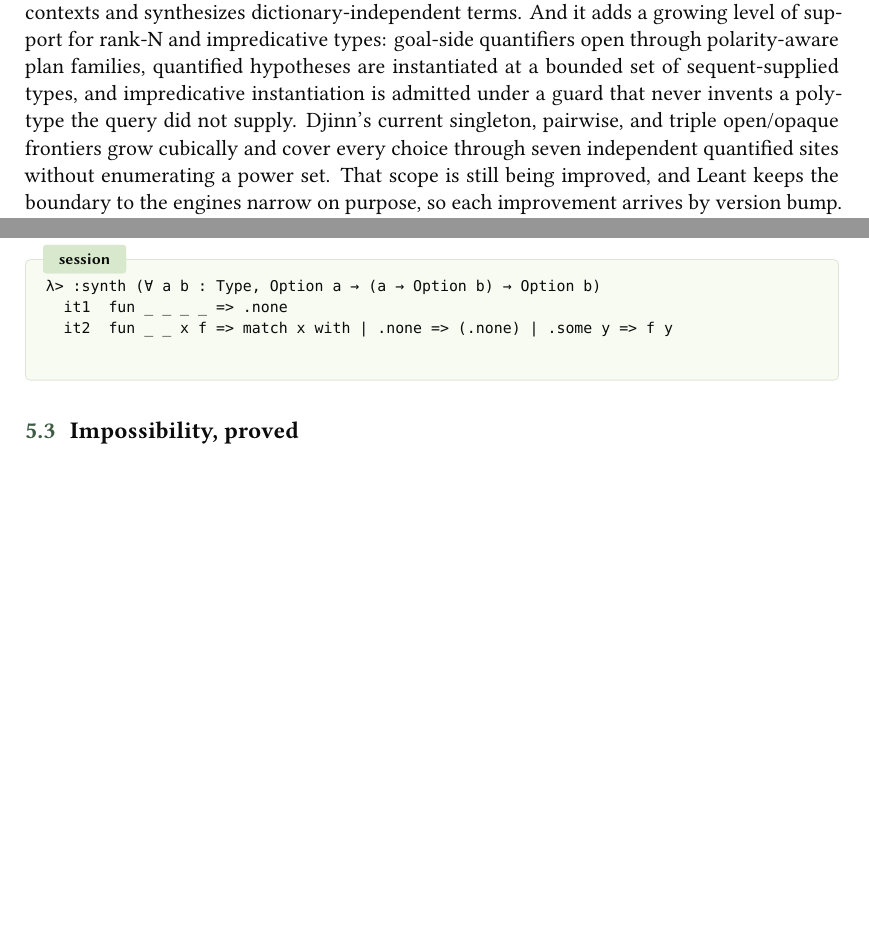
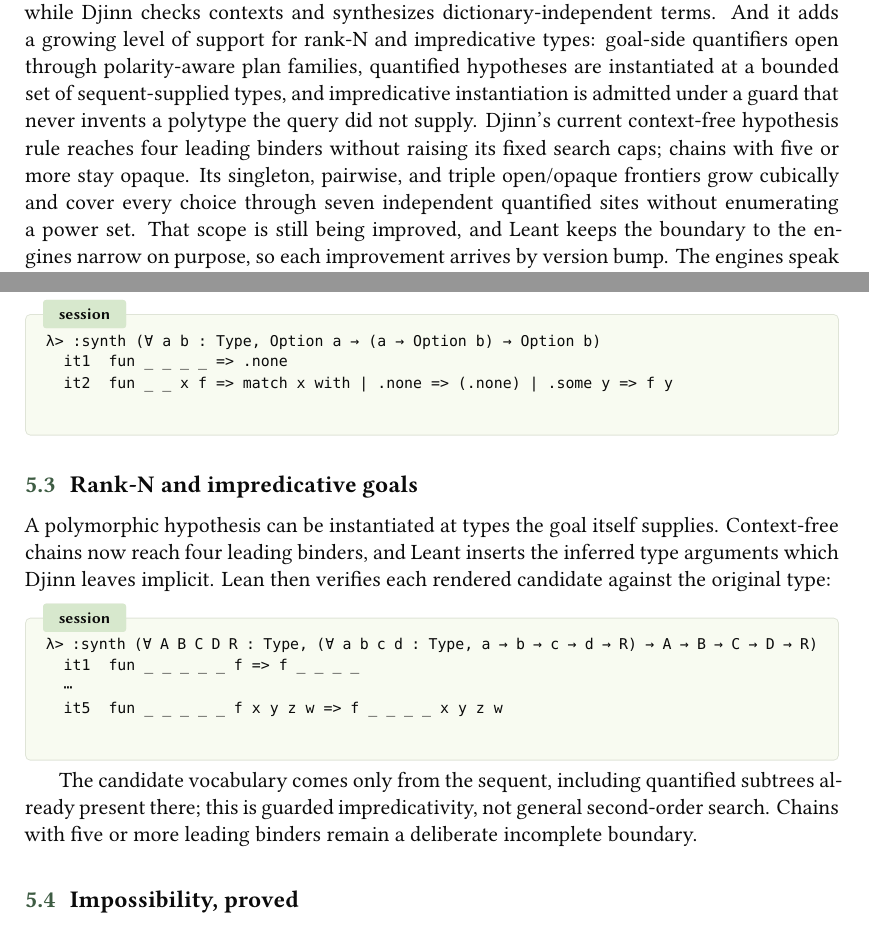
Before and after one commit to VladimirReshetnikov/Leant, a LaTeX document (docs/Leant.tex): two parts of pages 6 and 8 of 14, joined at a grey line, cut so that both start at the same text, the shorter picture padded with empty space. Compiled offline with XeLaTeX; a missing font is replaced by an installed copy or a similar font.

Commit message:
Document four-binder synthesis in Leant
Add the verified Lean 4.31 four-binder transcript to the README and manual source, showing both eta-reduced and fully applied candidates with the four inferred type placeholders inserted by Leant.

Update the synthesis design record to Djex revision 3af73efa and its four-binder report. Describe the stable historical ordering for narrower schemes, the fair bounded four-binder tuple families, and the unchanged five-binder incompleteness boundary.

Keep the distinction between the cubic occurrence-plan boundary and the hypothesis-instantiation binder boundary explicit so bounded misses continue to be reported honestly rather than as refutations.

```diff
--- a/docs/Leant.tex
+++ b/docs/Leant.tex
@@ -382,11 +382,13 @@
 hypotheses are instantiated at a bounded set of sequent-supplied
 types, and impredicative instantiation is admitted under a guard that
 never invents a polytype the query did not supply. Djinn's current
-singleton, pairwise, and triple open/opaque frontiers grow cubically and
-cover every choice through seven independent quantified sites without
-enumerating a power set. That scope is still being improved, and Leant
-keeps the boundary to the engines narrow on purpose, so each
-improvement arrives by version bump. The engines speak Haskell types;
+context-free hypothesis rule reaches four leading binders without
+raising its fixed search caps; chains with five or more stay opaque.
+Its singleton, pairwise, and triple open/opaque frontiers grow
+cubically and cover every choice through seven independent quantified
+sites without enumerating a power set. That scope is still being
+improved, and Leant keeps the boundary to the engines narrow on
+purpose, so each improvement arrives by version bump. The engines speak Haskell types;
 Leant translates Lean goals into their fragment and their answers back
 into Lean.
 
@@ -492,6 +494,25 @@
   it1  fun _ _ _ _ => .none
   it2  fun _ _ x f => match x with | .none => (.none) | .some y => f y
 \end{session}
+
+\subsection{Rank-N and impredicative goals}\label{sec:rankn}
+
+A polymorphic hypothesis can be instantiated at types the goal itself
+supplies. Context-free chains now reach four leading binders, and Leant
+inserts the inferred type arguments which Djinn leaves implicit. Lean
+then verifies each rendered candidate against the original type:
+
+\begin{session}
+λ> :synth (∀ A B C D R : Type, (∀ a b c d : Type, a → b → c → d → R) → A → B → C → D → R)
+  it1  fun _ _ _ _ _ f => f _ _ _ _
+  ⋯
+  it5  fun _ _ _ _ _ f x y z w => f _ _ _ _ x y z w
+\end{session}
+
+The candidate vocabulary comes only from the sequent, including
+quantified subtrees already present there; this is guarded
+impredicativity, not general second-order search. Chains with five or
+more leading binders remain a deliberate incomplete boundary.
 
 \subsection{Impossibility, proved}\label{sec:negative}
 
```
Also changed, not shown: docs/SYNTHESIS_PROPOSAL.md (+9 -5 lines), README.md, docs/Leant.tex (4 more changed lines).
